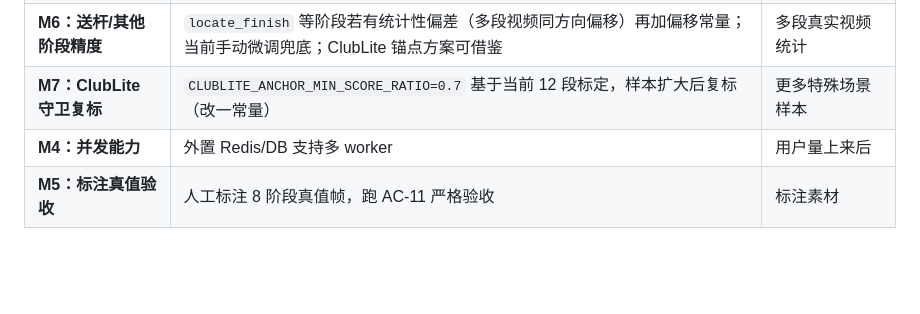
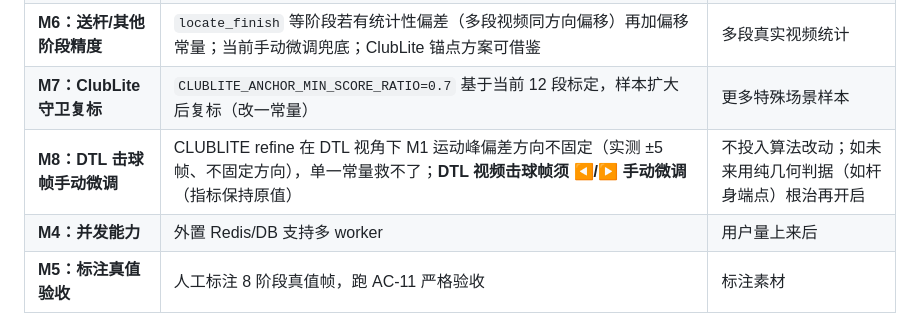
Before and after one commit to AronGuan/GOLF, a Markdown page: docs/STATUS.md, the part around the change. GitHub-like rendering; blank space fills up the shorter version.

Commit message:
M8 已知限制：CLUBLITE refine在DTL下偏差方向不固定（±5帧），DTL击球帧须手动微调；封口协议生效

```diff
--- a/docs/STATUS.md
+++ b/docs/STATUS.md
@@ -243,6 +243,7 @@
 | **M3：球杆检测（后期）** | 击球帧已由 ClubLite 轻量校正覆盖（v2 9/9 有效）；若要**像素级杆头定位**或 `shaft_plane_dev` 增强指标，方向是换 YOLO + 标注数据集，或等待标注飞轮成熟 | 标注数据集（≥30 段） |
 | **M6：送杆/其他阶段精度** | `locate_finish` 等阶段若有统计性偏差（多段视频同方向偏移）再加偏移常量；当前手动微调兜底；ClubLite 锚点方案可借鉴 | 多段真实视频统计 |
 | **M7：ClubLite 守卫复标** | `CLUBLITE_ANCHOR_MIN_SCORE_RATIO=0.7` 基于当前 12 段标定，样本扩大后复标（改一常量） | 更多特殊场景样本 |
+| **M8：DTL 击球帧手动微调** | CLUBLITE refine 在 DTL 视角下 M1 运动峰偏差方向不固定（实测 ±5 帧、不固定方向），单一常量救不了；**DTL 视频击球帧须 ◀/▶ 手动微调**（指标保持原值） | 不投入算法改动；如未来用纯几何判据（如杆身端点）根治再开启 |
 | **M4：并发能力** | 外置 Redis/DB 支持多 worker | 用户量上来后 |
 | **M5：标注真值验收** | 人工标注 8 阶段真值帧，跑 AC-11 严格验收 | 标注素材 |
 
```
